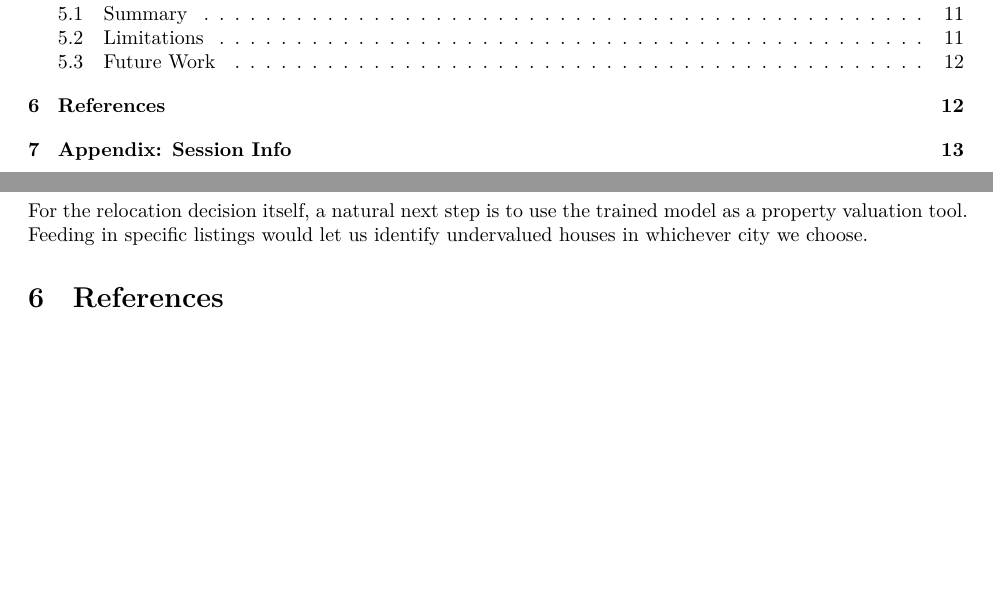
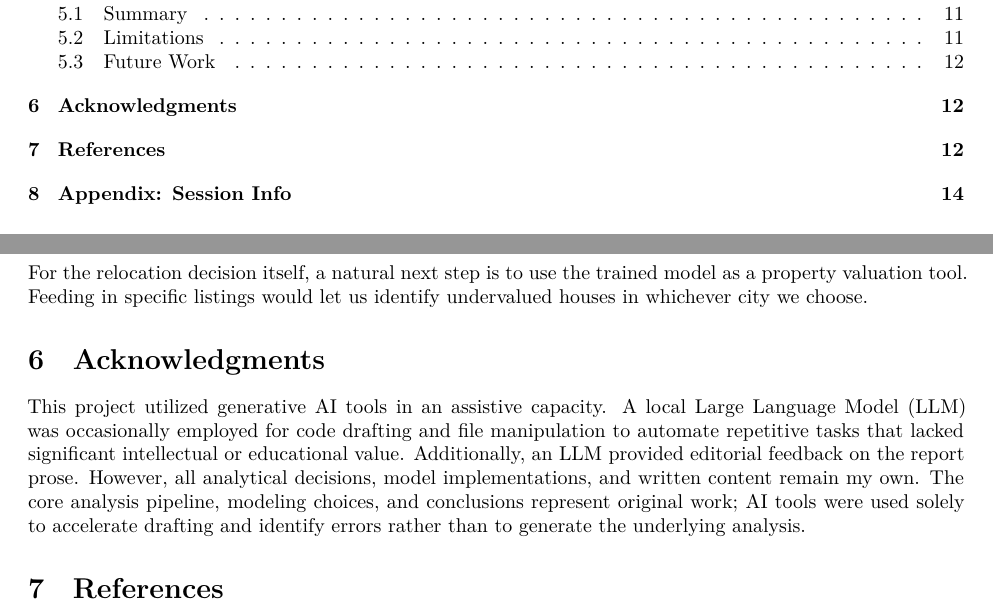
Before and after one commit to solo800/solomon-ph125.9x-capstone, an R Markdown document (cyo_report.Rmd): two parts of pages 2 and 12 of 13 before the commit and two parts of pages 2 and 12 of 14 after it, joined at a grey line, cut so that both start at the same text, the shorter picture padded with empty space. Rendered offline with R 4.5, knitr and Pandoc, then LaTeX, with nearby package versions; some code elsewhere in the file could not run offline.

Commit message:
Updating with notes on llm usage in project work

```diff
--- a/cyo_report.Rmd
+++ b/cyo_report.Rmd
@@ -693,6 +693,10 @@ On the modeling side, a stacked ensemble (combining linear regression, RF, and X
 
 For the relocation decision itself, a natural next step is to use the trained model as a property valuation tool. Feeding in specific listings would let us identify undervalued houses in whichever city we choose.
 
+# Acknowledgments
+
+This project utilized generative AI tools in an assistive capacity. A local Large Language Model (LLM) was occasionally employed for code drafting and file manipulation to automate repetitive tasks that lacked significant intellectual or educational value. Additionally, an LLM provided editorial feedback on the report prose. However, all analytical decisions, model implementations, and written content remain my own. The core analysis pipeline, modeling choices, and conclusions represent original work; AI tools were used solely to accelerate drafting and identify errors rather than to generate the underlying analysis.
+
 # References
 
 - DVF (Demandes de Valeurs Foncières): https://www.data.gouv.fr/fr/datasets/demandes-de-valeurs-foncieres/
```
Also changed, not shown: cyo_script.R (+6 -0 lines).
